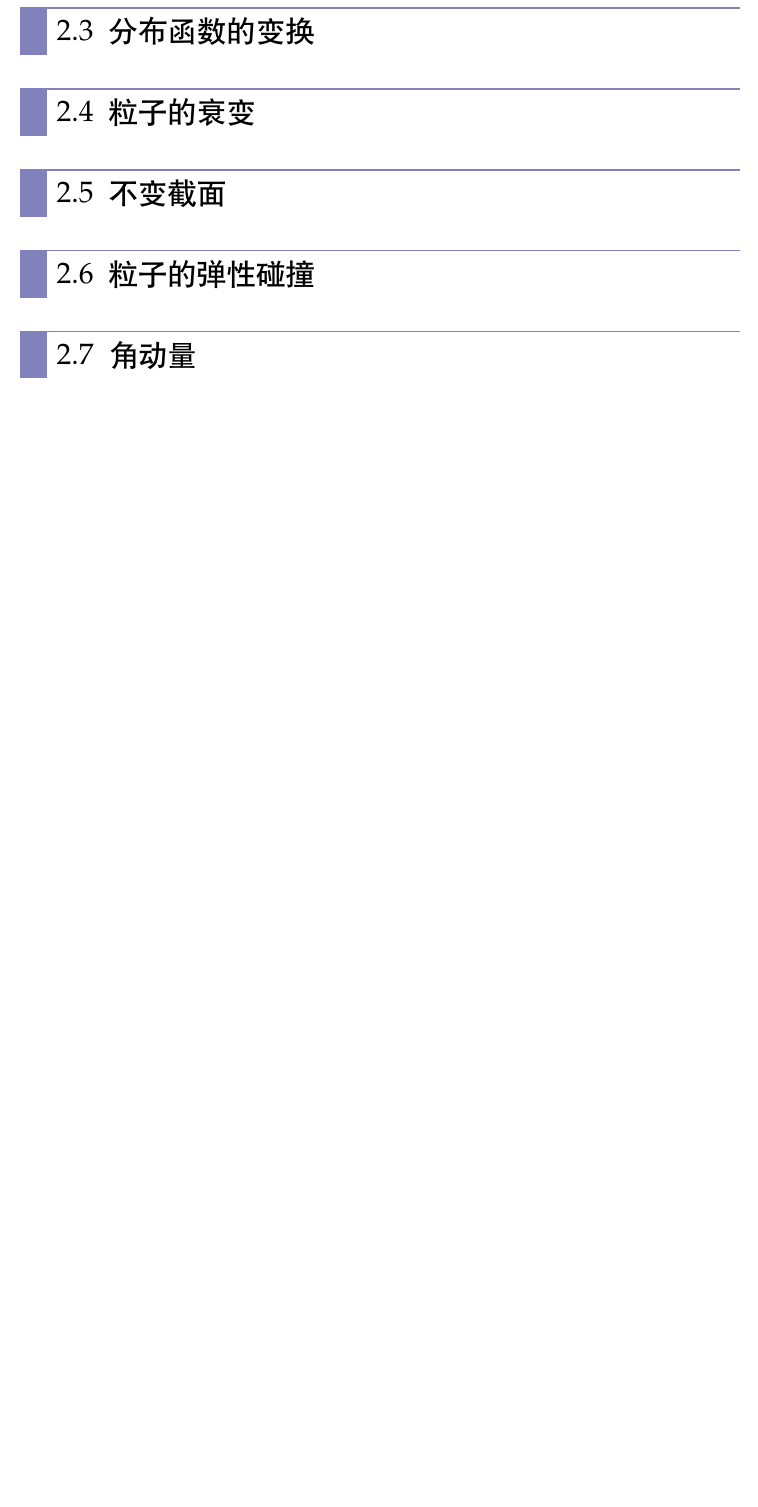
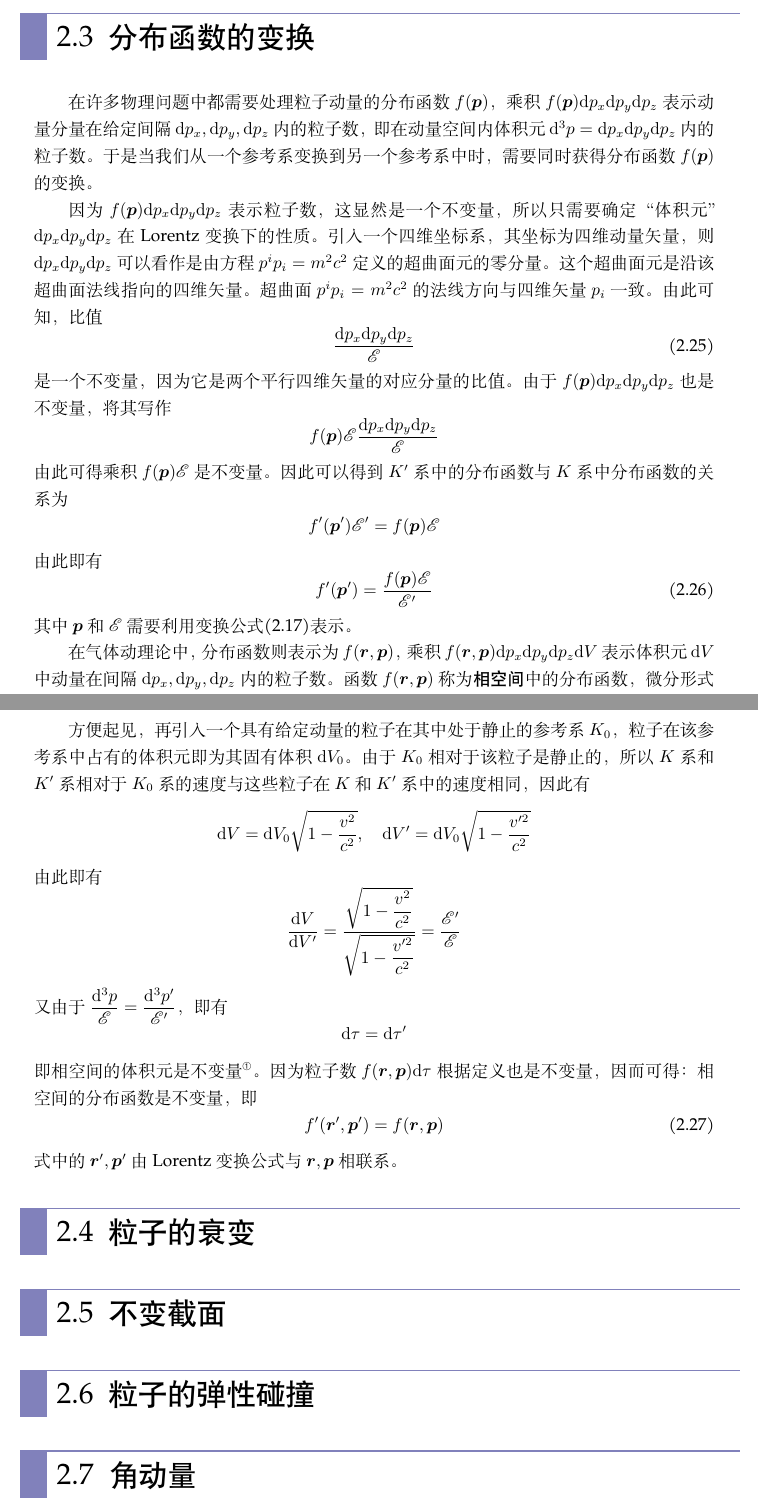
Before and after one commit to ArcturusZhang/Field-Theory-Lecture-Note, a LaTeX thesis (FT_chs.tex, which reads chapter/chapter2.tex): part of page 28 of 33 before the commit and two parts of pages 28 and 29 of 34 after it, the two joined at a grey line, cut so that both start at the same text, the shorter picture padded with empty space. Compiled offline with XeLaTeX; a missing font is replaced by an installed copy or a similar font.

Commit message:
edit chapter 2

```diff
--- a/chapter/chapter2.tex
+++ b/chapter/chapter2.tex
@@ -179,6 +201,48 @@ Lagrange函数中的常数项对运动方程没有影响，可以略去。略去
 \section{分布函数的变换}
 
+在许多物理问题中都需要处理粒子动量的分布函数$f(\mbf{p})$，乘积$f(\mbf{p})\mathd p_x\mathd p_y\mathd p_z$表示动量分量在给定间隔$\mathd p_x, \mathd p_y, \mathd p_z$内的粒子数，即在动量空间内体积元$\mathd^3p = \mathd p_x\mathd p_y \mathd p_z$内的粒子数。于是当我们从一个参考系变换到另一个参考系中时，需要同时获得分布函数$f(\mbf{p})$的变换。
+
+因为$f(\mbf{p})\mathd p_x\mathd p_y \mathd p_z$表示粒子数，这显然是一个不变量，所以只需要确定“体积元”$\mathd p_x\mathd p_y \mathd p_z$在Lorentz变换下的性质。引入一个四维坐标系，其坐标为四维动量矢量，则$\mathd p_x\mathd p_y \mathd p_z$可以看作是由方程$p^ip_i=m^2c^2$定义的超曲面元的零分量。这个超曲面元是沿该超曲面法线指向的四维矢量。超曲面$p^ip_i=m^2c^2$的法线方向与四维矢量$p_i$一致。由此可知，比值
+\begin{equation}
+	\frac{\mathd p_x\mathd p_y\mathd p_z}{\E}
+\end{equation}
+是一个不变量，因为它是两个平行四维矢量的对应分量的比值。由于$f(\mbf{p})\mathd p_x\mathd p_y \mathd p_z$也是不变量，将其写作
+\begin{equation*}
+	f(\mbf{p})\E \frac{\mathd p_x\mathd p_y\mathd p_z}{\E}
+\end{equation*}
+由此可得乘积$f(\mbf{p})\E$是不变量。因此可以得到$K'$系中的分布函数与$K$系中分布函数的关系为
+\begin{equation*}
+	f'(\mbf{p}')\E' = f(\mbf{p})\E
+\end{equation*}
+由此即有
+\begin{equation}
+	f'(\mbf{p}') = \frac{f(\mbf{p})\E}{\E'}
+\end{equation}
+其中$\mbf{p}$和$\E$需要利用变换公式\eqref{chapter2:惯性系能量动量变换关系式}表示。
+
+在气体动理论中，分布函数则表示为$f(\mbf{r},\mbf{p})$，乘积$f(\mbf{r},\mbf{p})\mathd p_x\mathd p_y\mathd p_z\mathd V$表示体积元$\mathd V$中动量在间隔$\mathd p_x, \mathd p_y, \mathd p_z$内的粒子数。函数$f(\mbf{r},\mbf{p})$称为{\bf 相空间}中的分布函数，微分形式$\mathd \tau = \mathd^3p\mathd V$是这个空间的体积元。
+
+方便起见，再引入一个具有给定动量的粒子在其中处于静止的参考系$K_0$，粒子在该参考系中占有的体积元即为其固有体积$\mathd V_0$。由于$K_0$相对于该粒子是静止的，所以$K$系和$K'$系相对于$K_0$系的速度与这些粒子在$K$和$K'$系中的速度相同，因此有
+\begin{equation*}
+	\mathd V = \mathd V_0\sqrt{1-\frac{v^2}{c^2}},\quad \mathd V' = \mathd V_0\sqrt{1-\frac{v'^2}{c^2}}
+\end{equation*}
+由此即有
+\begin{equation*}
+	\frac{\mathd V}{\mathd V'} = \frac{\sqrt{1-\dfrac{v^2}{c^2}}}{\sqrt{1-\dfrac{v'^2}{c^2}}} = \frac{\E'}{\E}
+\end{equation*}
+又由于$\dfrac{\mathd^3p}{\E} = \dfrac{\mathd^3p'}{\E'}$，即有
+\begin{equation*}
+	\mathd \tau = \mathd \tau'
+\end{equation*}
+即相空间的体积元是不变量\footnote{此处相当于是将经典统计力学中的Liouville定理推广至了相对论情形。}。因为粒子数$f(\mbf{r},\mbf{p})\mathd \tau$根据定义也是不变量，因而可得：相空间的分布函数是不变量，即
+\begin{equation}
+	f'(\mbf{r}',\mbf{p}') = f(\mbf{r},\mbf{p})
+\end{equation}
+式中的$\mbf{r}',\mbf{p}'$由Lorentz变换公式与$\mbf{r},\mbf{p}$相联系。
+
 \section{粒子的衰变}
+
+
 
 \section{不变截面}
 
```
Also changed, not shown: FT_chs.pdf, chapter/chapter2.tex (24 more changed lines), 2 other files.
